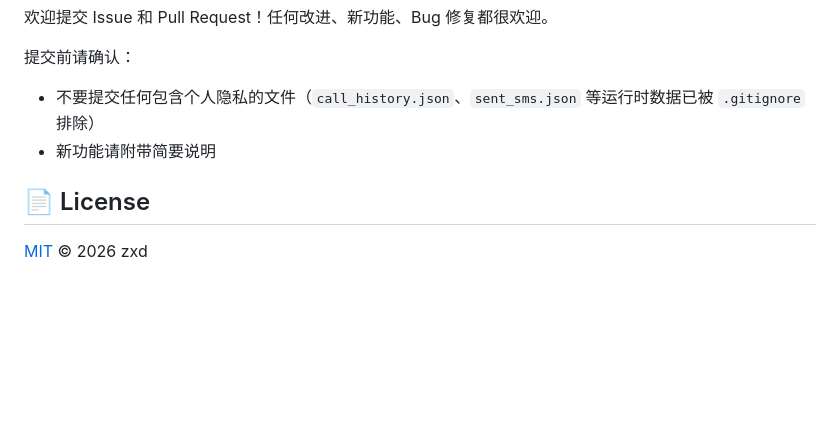
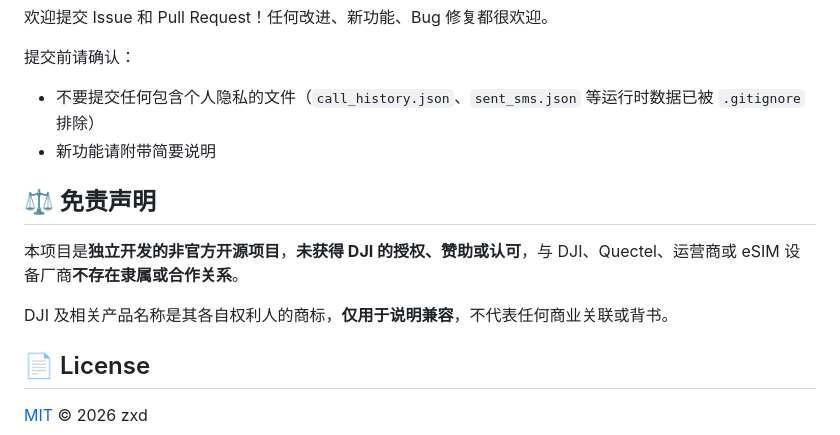
Before and after one commit to easonjoo/cellbridge-mac, a Markdown page: README.md, the part around the change. Drawn GitHub-style; blank space fills up the shorter version.

Commit message:
docs: add independent development disclaimer

```diff
--- a/README.md
+++ b/README.md
@@ -117,6 +117,12 @@ AT+CFUN=1,1                                     # 重启模组生效
 - 不要提交任何包含个人隐私的文件（`call_history.json`、`sent_sms.json` 等运行时数据已被 `.gitignore` 排除）
 - 新功能请附带简要说明
 
+## ⚖️ 免责声明
+
+本项目是**独立开发的非官方开源项目**，**未获得 DJI 的授权、赞助或认可**，与 DJI、Quectel、运营商或 eSIM 设备厂商**不存在隶属或合作关系**。
+
+DJI 及相关产品名称是其各自权利人的商标，**仅用于说明兼容**，不代表任何商业关联或背书。
+
 ## 📄 License
 
 [MIT](./LICENSE) © 2026 zxd
```
